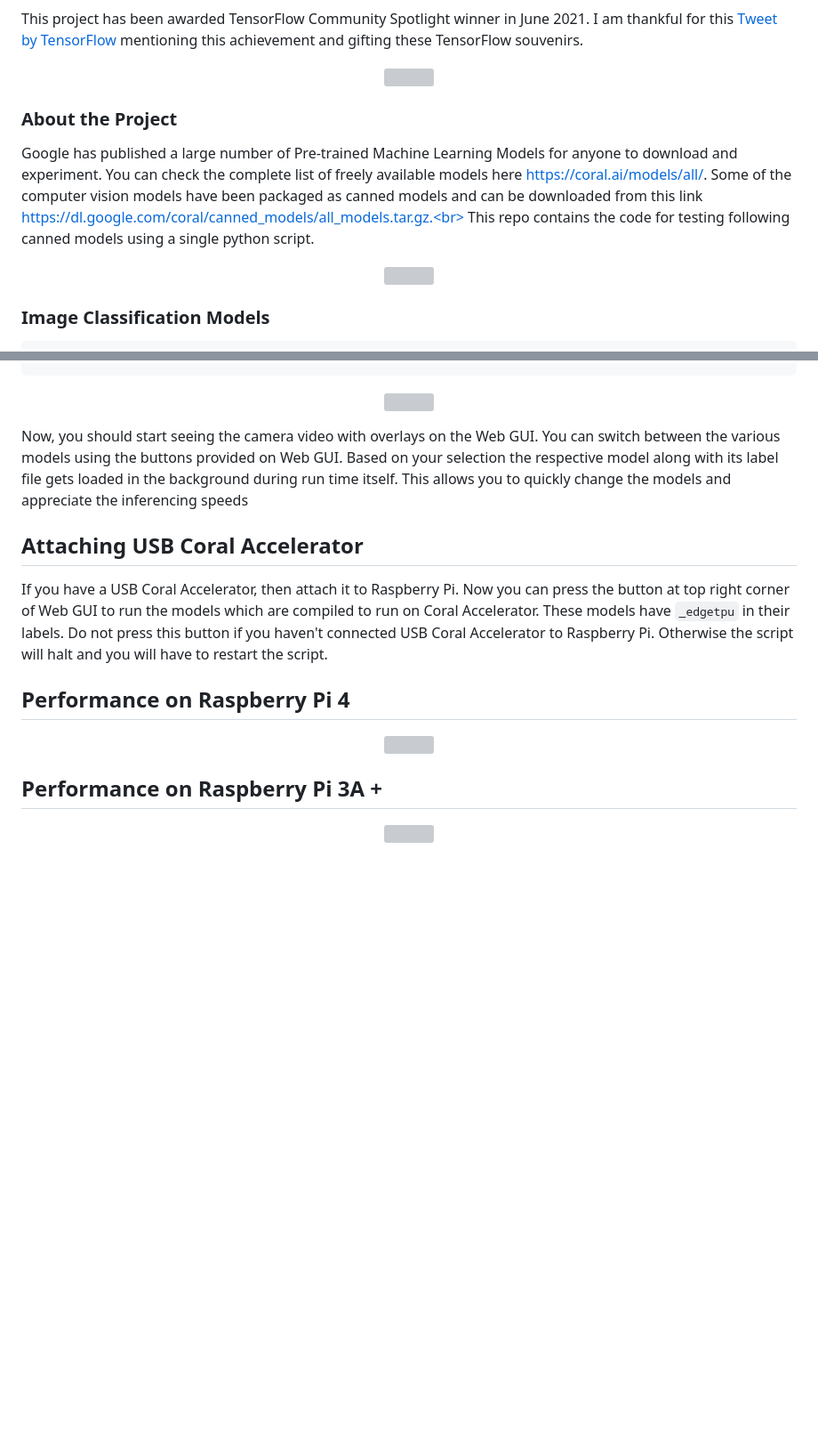
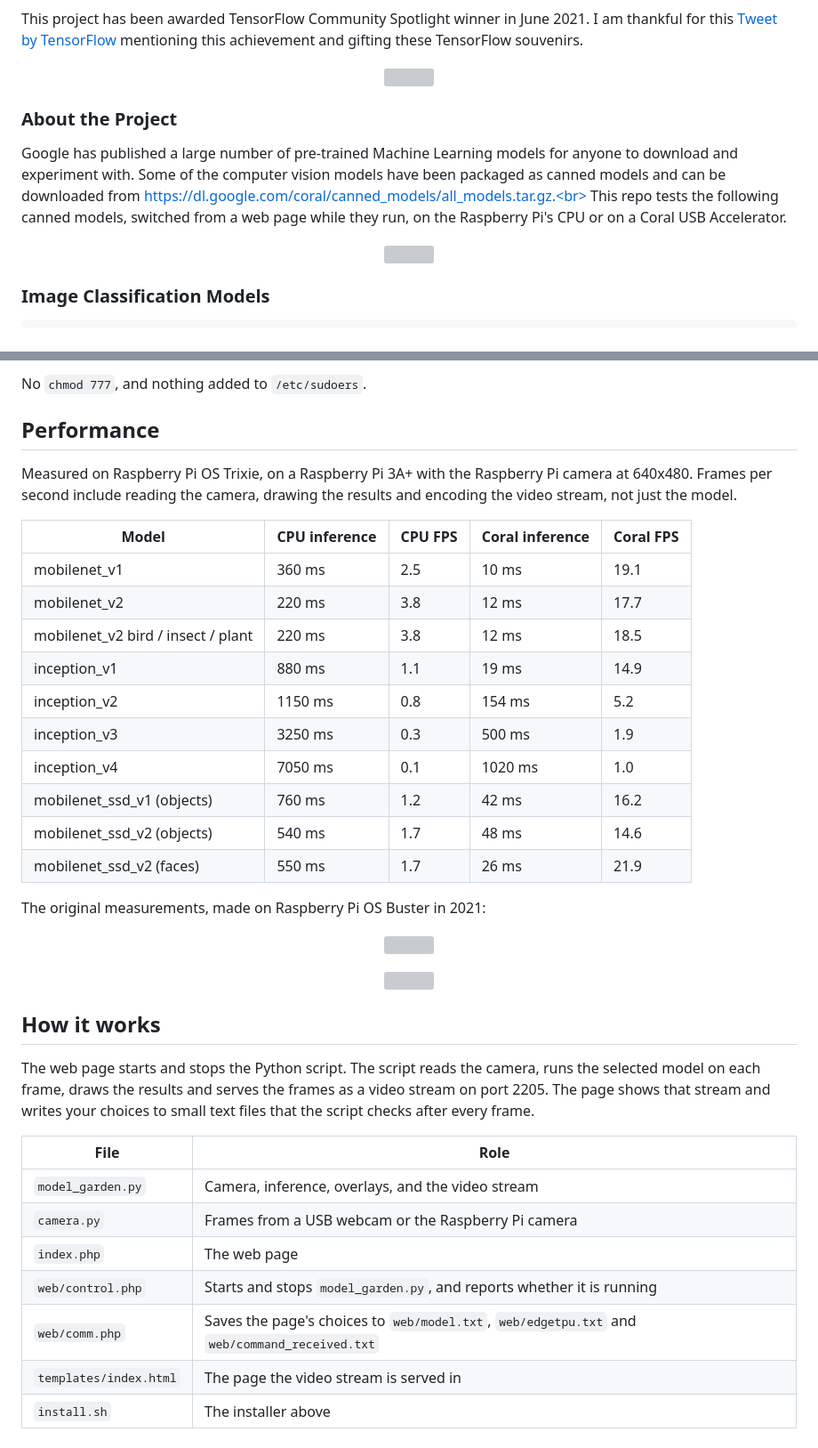
Before and after one commit to jiteshsaini/model_garden, a Markdown page: README.md, 2 parts joined by grey strips. Shown at 89% size. Drawn GitHub-style; blank space fills up the shorter version; grey boxes are pictures that could not be loaded.

````diff
--- a/README.md
+++ b/README.md
@@ -11,5 +13,4 @@ Article: <a href='https://helloworld.co.in/article/model-garden-testing-20-machi
 
 This project has been awarded TensorFlow Community Spotlight winner in June 2021. I am thankful for this <a href='https://x.com/TensorFlow/status/1405601120966303746' target='_blank'>Tweet by TensorFlow</a> mentioning this achievement and gifting these TensorFlow souvenirs.
 
-
 <p align="center">
@@ -17,9 +18,7 @@ This project has been awarded TensorFlow Community Spotlight winner in June 2021
 </p>
 
 ### About the Project
-Google has published a large number of Pre-trained Machine Learning Models for anyone to download and experiment. You can check the complete list of freely available models here https://coral.ai/models/all/.
-Some of the computer vision models have been packaged as canned models and can be downloaded from this link https://dl.google.com/coral/canned_models/all_models.tar.gz.<br>
-This repo contains the code for testing following canned models using a single python script.<br>
-
+Google has published a large number of pre-trained Machine Learning models for anyone to download and experiment with. Some of the computer vision models have been packaged as canned models and can be downloaded from https://dl.google.com/coral/canned_models/all_models.tar.gz.<br>
+This repo tests the following canned models, switched from a web page while they run, on the Raspberry Pi's CPU or on a Coral USB Accelerator.
 
 <p align="center">
@@ -87 +135,24 @@ you should see the following message on terminal
+No `chmod 777`, and nothing added to `/etc/sudoers`.
+
+## Performance
+
+Measured on Raspberry Pi OS Trixie, on a Raspberry Pi 3A+ with the Raspberry Pi
+camera at 640x480. Frames per second include reading the camera, drawing the
+results and encoding the video stream, not just the model.
+
+| Model | CPU inference | CPU FPS | Coral inference | Coral FPS |
+|---|---|---|---|---|
+| mobilenet_v1 | 360 ms | 2.5 | 10 ms | 19.1 |
+| mobilenet_v2 | 220 ms | 3.8 | 12 ms | 17.7 |
+| mobilenet_v2 bird / insect / plant | 220 ms | 3.8 | 12 ms | 18.5 |
+| inception_v1 | 880 ms | 1.1 | 19 ms | 14.9 |
+| inception_v2 | 1150 ms | 0.8 | 154 ms | 5.2 |
+| inception_v3 | 3250 ms | 0.3 | 500 ms | 1.9 |
+| inception_v4 | 7050 ms | 0.1 | 1020 ms | 1.0 |
+| mobilenet_ssd_v1 (objects) | 760 ms | 1.2 | 42 ms | 16.2 |
+| mobilenet_ssd_v2 (objects) | 540 ms | 1.7 | 48 ms | 14.6 |
+| mobilenet_ssd_v2 (faces) | 550 ms | 1.7 | 26 ms | 21.9 |
+
+The original measurements, made on Raspberry Pi OS Buster in 2021:
+
 <p align="center">
@@ -89,13 +160,3 @@ you should see the following message on terminal
 </p>
 
-
-Now, you should start seeing the camera video with overlays on the Web GUI.
-You can switch between the various models using the buttons provided on Web GUI. Based on your selection the respective model along with its label file gets loaded in the background during run time itself. This allows you to quickly change the models and appreciate the inferencing speeds<br>
-
-## Attaching USB Coral Accelerator
-If you have a USB Coral Accelerator, then attach it to Raspberry Pi. Now you can press the button at top right corner of Web GUI to run the models which are compiled to run on Coral Accelerator. These models have ```_edgetpu``` in their labels.
-Do not press this button if you haven't connected USB Coral Accelerator to Raspberry Pi. Otherwise the script will halt and you will have to restart the script.
-
-## Performance on Raspberry Pi 4
-
 <p align="center">
@@ -103,7 +164,18 @@ Do not press this button if you haven't connected USB Coral Accelerator to Raspb
 </p>
 
-## Performance on Raspberry Pi 3A +
+## How it works
 
-<p align="center">
-   <img src="https://github.com/jiteshsaini/files/blob/main/img/graph_pi3a.jpeg">
-</p>
+The web page starts and stops the Python script. The script reads the camera,
+runs the selected model on each frame, draws the results and serves the frames
+as a video stream on port 2205. The page shows that stream and writes your
+choices to small text files that the script checks after every frame.
+
+| File | Role |
+|---|---|
+| `model_garden.py` | Camera, inference, overlays, and the video stream |
+| `camera.py` | Frames from a USB webcam or the Raspberry Pi camera |
+| `index.php` | The web page |
+| `web/control.php` | Starts and stops `model_garden.py`, and reports whether it is running |
+| `web/comm.php` | Saves the page's choices to `web/model.txt`, `web/edgetpu.txt` and `web/command_received.txt` |
+| `templates/index.html` | The page the video stream is served in |
+| `install.sh` | The installer above |
````
Also changed, not shown: other parts of README.md (+82 -31 lines).
